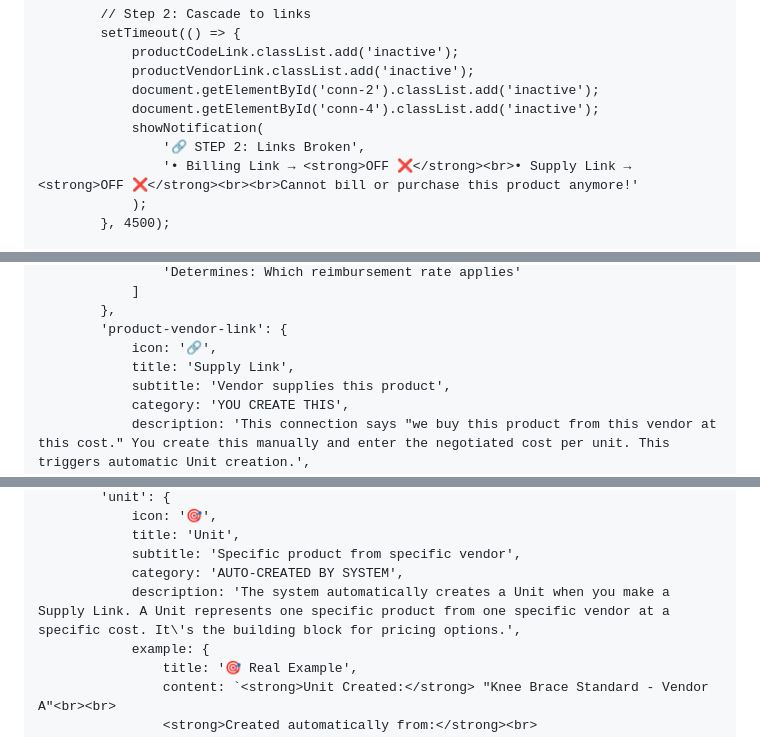
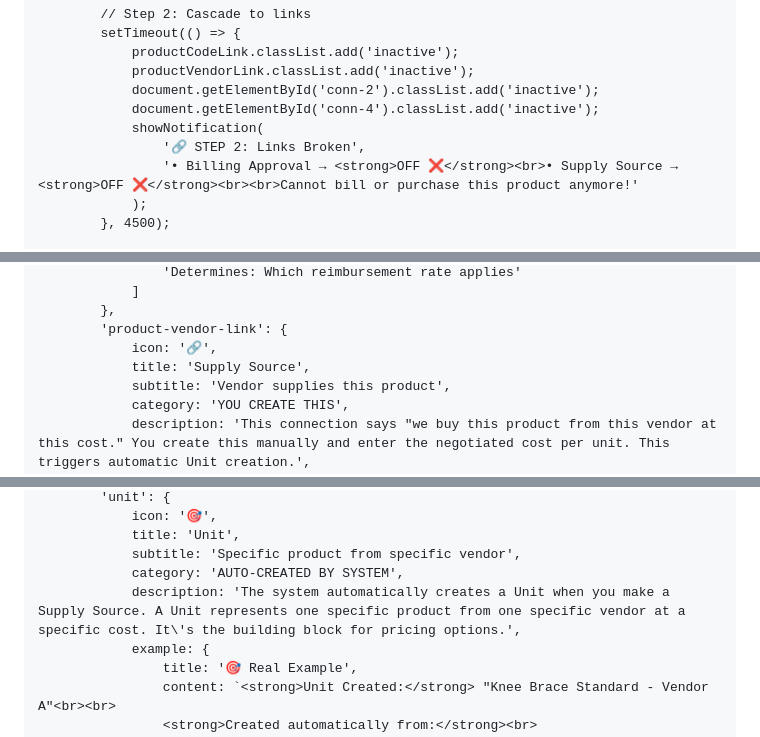
Before and after one commit to HolisticMedicalSupply/holisticmedicalsupply.github.io, a Markdown page: README.md, 3 parts joined by grey strips. Drawn GitHub-style.

```diff
--- a/README.md
+++ b/README.md
@@ -838,7 +838,7 @@
                 document.getElementById('conn-4').classList.add('inactive');
                 showNotification(
                     '🔗 STEP 2: Links Broken',
-                    '• Billing Link → <strong>OFF ❌</strong><br>• Supply Link → <strong>OFF ❌</strong><br><br>Cannot bill or purchase this product anymore!'
+                    '• Billing Approval → <strong>OFF ❌</strong><br>• Supply Source → <strong>OFF ❌</strong><br><br>Cannot bill or purchase this product anymore!'
                 );
             }, 4500);
 
@@ -1066,7 +1066,7 @@
             },
             'product-vendor-link': {
                 icon: '🔗',
-                title: 'Supply Link',
+                title: 'Supply Source',
                 subtitle: 'Vendor supplies this product',
                 category: 'YOU CREATE THIS',
                 description: 'This connection says "we buy this product from this vendor at this cost." You create this manually and enter the negotiated cost per unit. This triggers automatic Unit creation.',
@@ -1112,7 +1112,7 @@
                 title: 'Unit',
                 subtitle: 'Specific product from specific vendor',
                 category: 'AUTO-CREATED BY SYSTEM',
-                description: 'The system automatically creates a Unit when you make a Supply Link. A Unit represents one specific product from one specific vendor at a specific cost. It\'s the building block for pricing options.',
+                description: 'The system automatically creates a Unit when you make a Supply Source. A Unit represents one specific product from one specific vendor at a specific cost. It\'s the building block for pricing options.',
                 example: {
                     title: '🎯 Real Example',
                     content: `<strong>Unit Created:</strong> "Knee Brace Standard - Vendor A"<br><br>
```
Also changed, not shown: other parts of README.md (+17 -17 lines).
